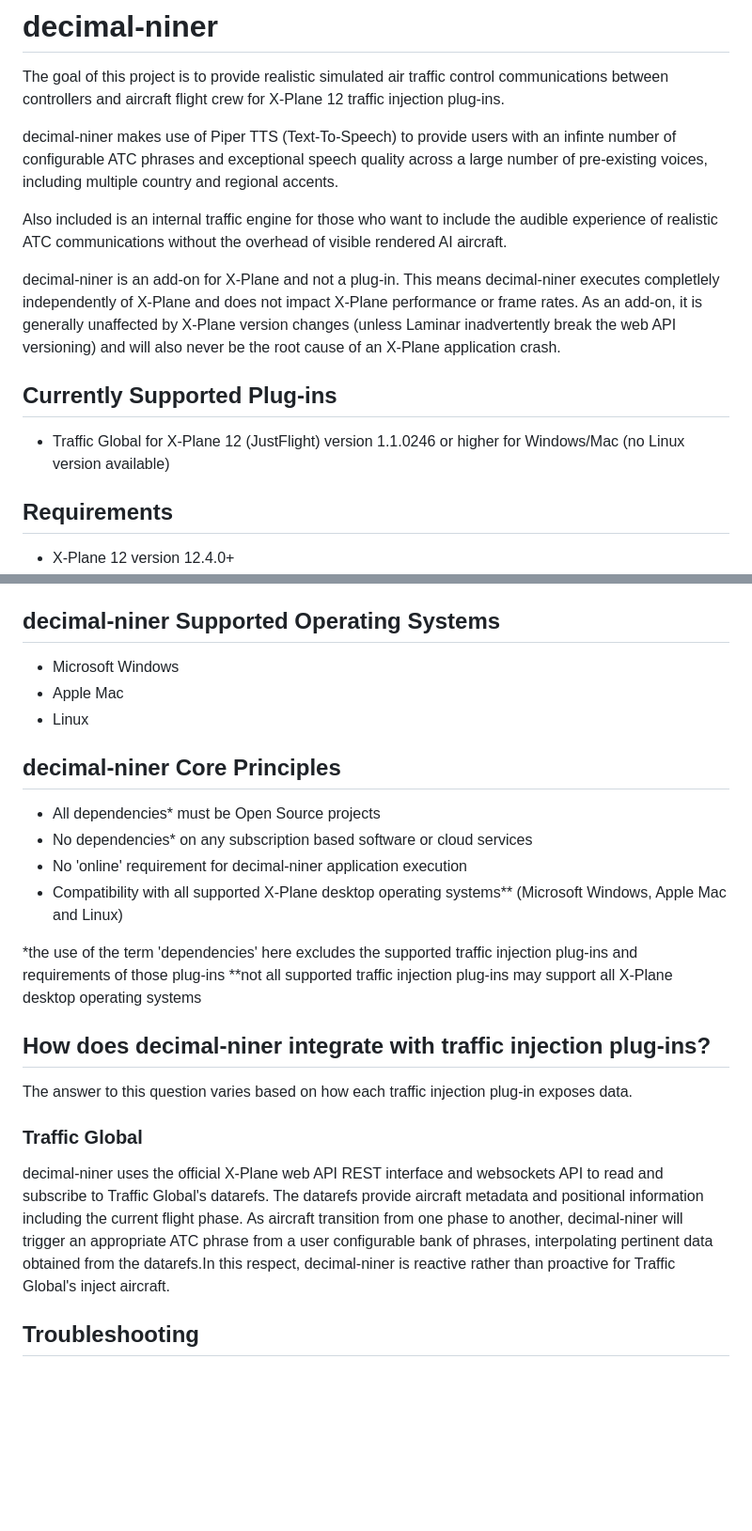
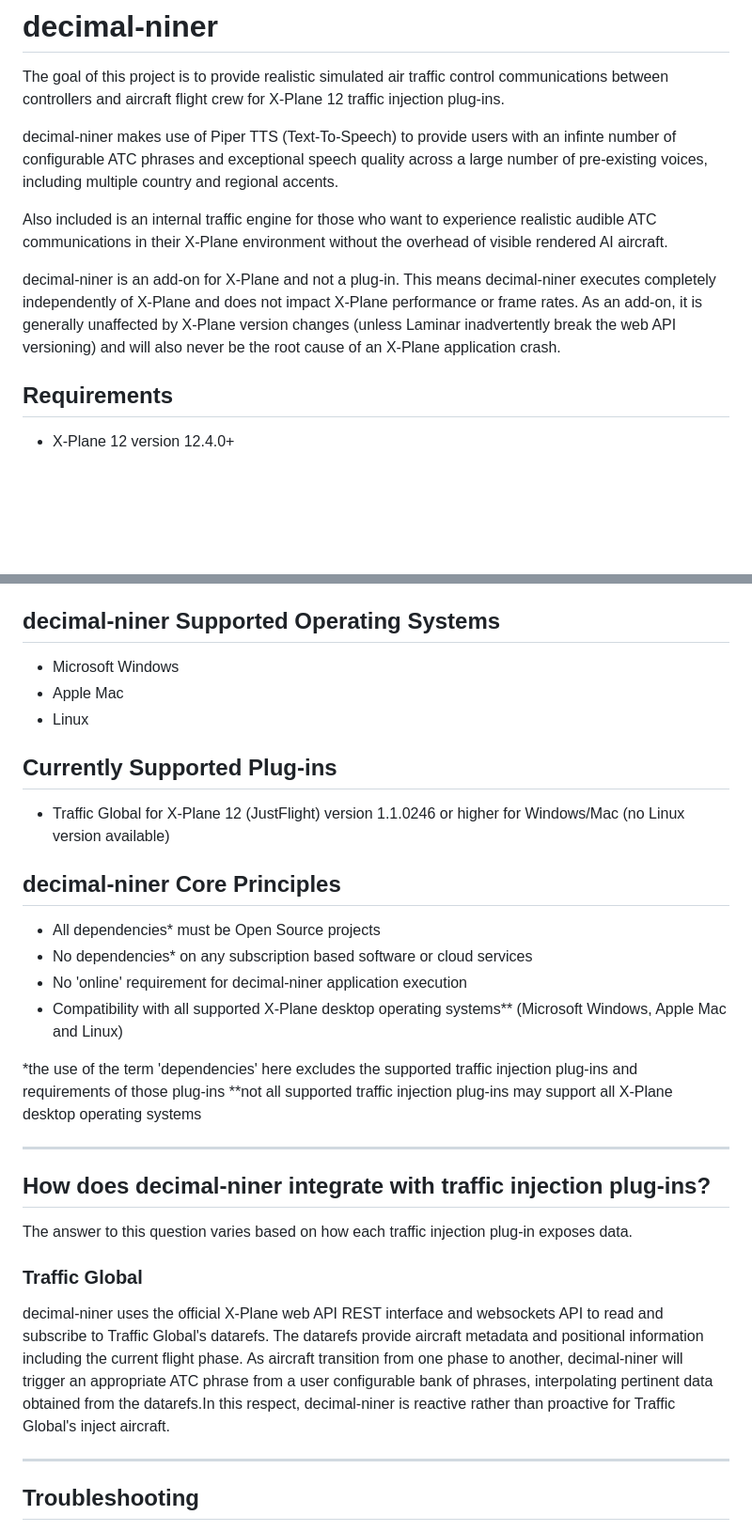
Before and after one commit to curbz/decimal-niner, a Markdown page: README.md, 2 parts joined by grey strips. Shown at 94% size. Drawn GitHub-style; blank space fills up the shorter version.

Commit message:
update REAME.md

```diff
--- a/README.md
+++ b/README.md
@@ -3,13 +3,9 @@ The goal of this project is to provide realistic simulated air traffic control c
 
 decimal-niner makes use of Piper TTS (Text-To-Speech) to provide users with an infinte number of configurable ATC phrases and exceptional speech quality across a large number of pre-existing voices, including multiple country and regional accents.
 
-Also included is an internal traffic engine for those who want to include the audible experience of realistic ATC communications without the overhead of visible rendered AI aircraft.
+Also included is an internal traffic engine for those who want to experience realistic audible ATC communications in their X-Plane environment without the overhead of visible rendered AI aircraft.
 
-decimal-niner is an add-on for X-Plane and not a plug-in. This means decimal-niner executes completlely independently of X-Plane and does not impact X-Plane performance or frame rates. As an add-on, it is generally unaffected by X-Plane version changes (unless Laminar inadvertently break the web API versioning) and will also never be the root cause of an X-Plane application crash.
-
-## Currently Supported Plug-ins
-
-- Traffic Global for X-Plane 12 (JustFlight) version 1.1.0246 or higher for Windows/Mac (no Linux version available)
+decimal-niner is an add-on for X-Plane and not a plug-in. This means decimal-niner executes completely independently of X-Plane and does not impact X-Plane performance or frame rates. As an add-on, it is generally unaffected by X-Plane version changes (unless Laminar inadvertently break the web API versioning) and will also never be the root cause of an X-Plane application crash.
 
 ## Requirements
 
@@ -23,6 +19,10 @@ decimal-niner is an add-on for X-Plane and not a plug-in. This means decimal-nin
 - Apple Mac
 - Linux
 
+## Currently Supported Plug-ins
+
+- Traffic Global for X-Plane 12 (JustFlight) version 1.1.0246 or higher for Windows/Mac (no Linux version available)
+
 ## decimal-niner Core Principles
 
 - All dependencies* must be Open Source projects
@@ -33,11 +33,15 @@ decimal-niner is an add-on for X-Plane and not a plug-in. This means decimal-nin
 *the use of the term 'dependencies' here excludes the supported traffic injection plug-ins and requirements of those plug-ins
 **not all supported traffic injection plug-ins may support all X-Plane desktop operating systems
 
+---
+
 ## How does decimal-niner integrate with traffic injection plug-ins?
 
 The answer to this question varies based on how each traffic injection plug-in exposes data.
 ### Traffic Global
 decimal-niner uses the official X-Plane web API REST interface and websockets API to read and subscribe to Traffic Global's datarefs. The datarefs provide aircraft metadata and positional information including the current flight phase. As aircraft transition from one phase to another, decimal-niner will trigger an appropriate ATC phrase from a user configurable bank of phrases, interpolating pertinent data obtained from the datarefs.In this respect, decimal-niner is reactive rather than proactive for Traffic Global's inject aircraft.
+
+---
 
 ## Troubleshooting
 
```
